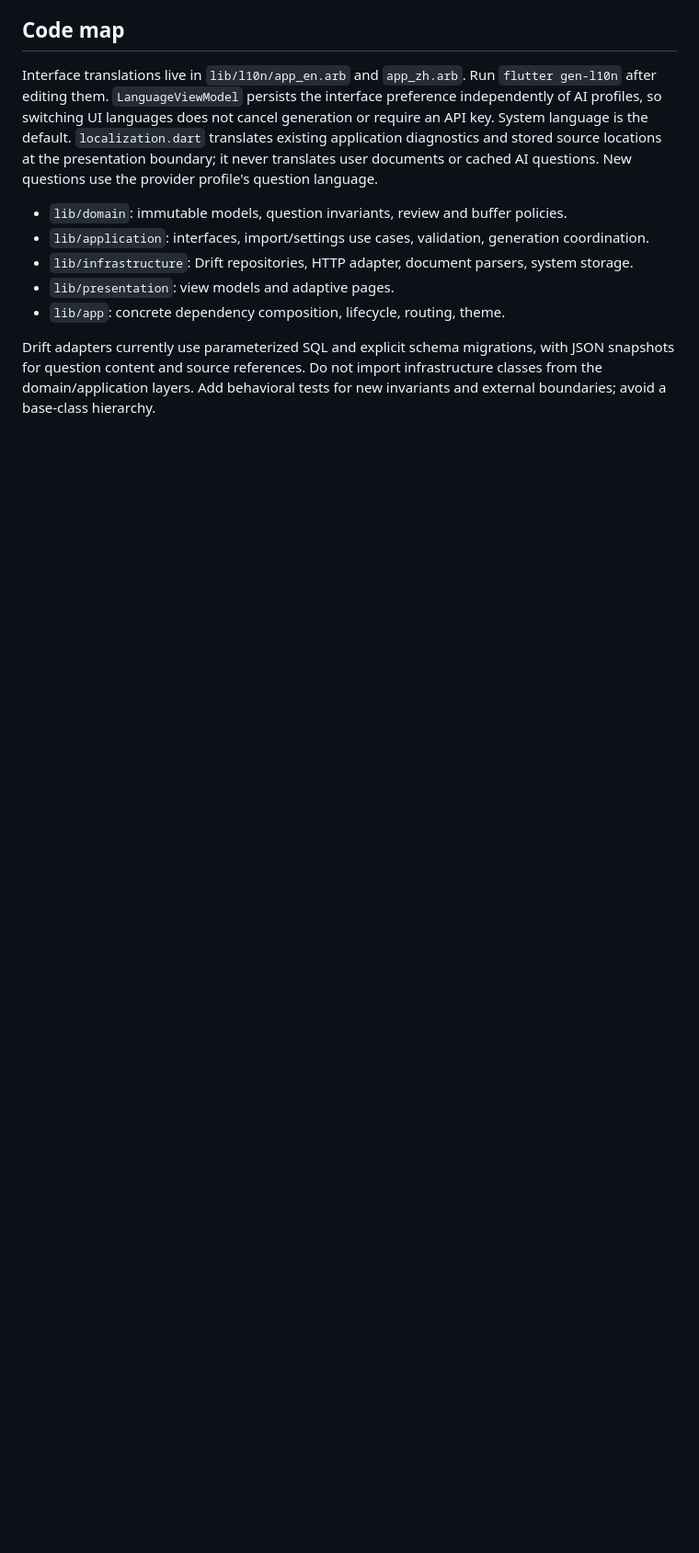
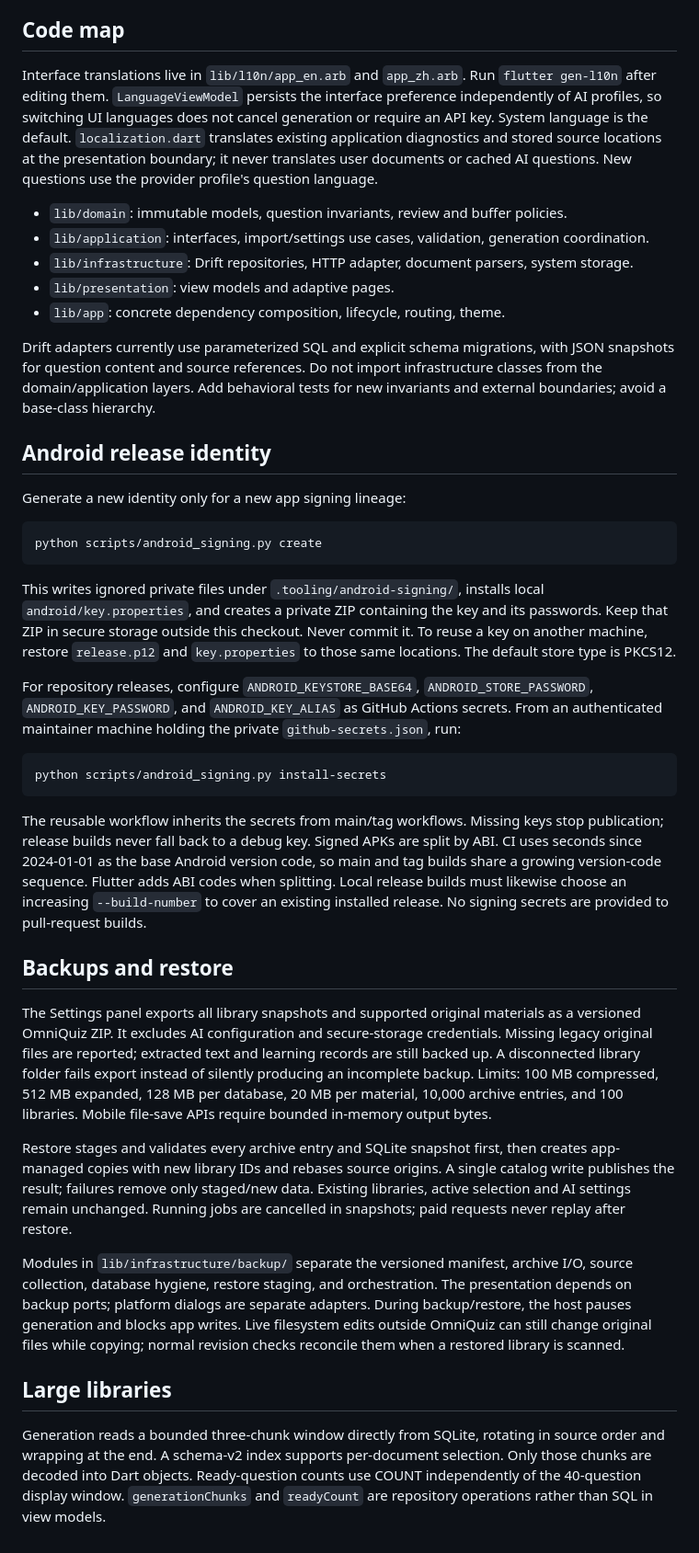
Before and after one commit to Missdrop/OmniQuiz, a Markdown page: docs/development.md, the part around one of its changes. Shown at 92% size. Rendered like a GitHub page; blank space fills up the shorter version.

````diff
--- a/docs/development.md
+++ b/docs/development.md
@@ -258,3 +263,65 @@ Drift adapters currently use parameterized SQL and explicit schema migrations,
 with JSON snapshots for question content and source references. Do not import
 infrastructure classes from the domain/application layers. Add behavioral tests
 for new invariants and external boundaries; avoid a base-class hierarchy.
+
+## Android release identity
+
+Generate a new identity only for a new app signing lineage:
+
+```sh
+python scripts/android_signing.py create
+```
+
+This writes ignored private files under `.tooling/android-signing/`, installs local
+`android/key.properties`, and creates a private ZIP containing the key and its
+passwords. Keep that ZIP in secure storage outside this checkout. Never commit it.
+To reuse a key on another machine, restore `release.p12` and `key.properties` to
+those same locations. The default store type is PKCS12.
+
+For repository releases, configure `ANDROID_KEYSTORE_BASE64`,
+`ANDROID_STORE_PASSWORD`, `ANDROID_KEY_PASSWORD`, and `ANDROID_KEY_ALIAS` as
+GitHub Actions secrets. From an authenticated maintainer machine holding the
+private `github-secrets.json`, run:
+
+```sh
+python scripts/android_signing.py install-secrets
+```
+
+The reusable workflow inherits the secrets from main/tag workflows. Missing keys
+stop publication; release builds never fall back to a debug key. Signed APKs are
+split by ABI. CI uses seconds since 2024-01-01 as the base Android version code,
+so main and tag builds share a growing version-code sequence. Flutter adds ABI
+codes when splitting. Local release builds must likewise choose an increasing
+`--build-number` to cover an existing installed release. No signing secrets are
+provided to pull-request builds.
+
+## Backups and restore
+
+The Settings panel exports all library snapshots and supported original materials
+as a versioned OmniQuiz ZIP. It excludes AI configuration and secure-storage
+credentials. Missing legacy original files are reported; extracted text and
+learning records are still backed up. A disconnected library folder fails export
+instead of silently producing an incomplete backup. Limits: 100 MB compressed,
+512 MB expanded, 128 MB per database, 20 MB per material, 10,000 archive entries,
+and 100 libraries. Mobile file-save APIs require bounded in-memory output bytes.
+
+Restore stages and validates every archive entry and SQLite snapshot first, then
+creates app-managed copies with new library IDs and rebases source origins. A
+single catalog write publishes the result; failures remove only staged/new data.
+Existing libraries, active selection and AI settings remain unchanged. Running
+jobs are cancelled in snapshots; paid requests never replay after restore.
+
+Modules in `lib/infrastructure/backup/` separate the versioned manifest, archive
+I/O, source collection, database hygiene, restore staging, and orchestration. The
+presentation depends on backup ports; platform dialogs are separate adapters.
+During backup/restore, the host pauses generation and blocks app writes. Live
+filesystem edits outside OmniQuiz can still change original files while copying;
+normal revision checks reconcile them when a restored library is scanned.
+
+## Large libraries
+
+Generation reads a bounded three-chunk window directly from SQLite, rotating in
+source order and wrapping at the end. A schema-v2 index supports per-document
+selection. Only those chunks are decoded into Dart objects. Ready-question counts
+use COUNT independently of the 40-question display window. `generationChunks`
+and `readyCount` are repository operations rather than SQL in view models.
````
Also changed, not shown: other parts of docs/development.md (+12 -7 lines), README.md (+7 -2 lines), docs/chatgpt-sign-in.md (added, +64 -0 lines).
